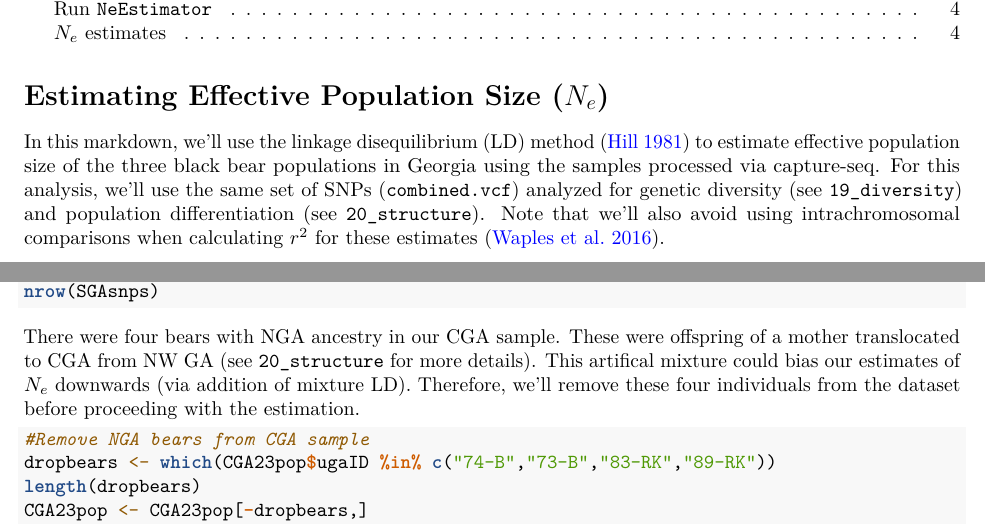
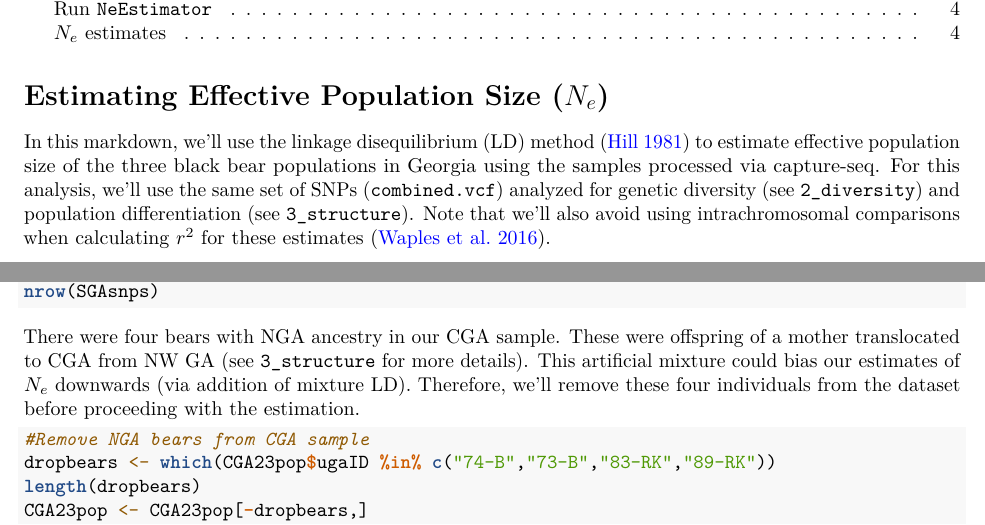
Before and after one commit to slugsrfun/CGA_PopGen, an R Markdown document (popgen/4_effectiveSize.Rmd): two parts of pages 1 and 2 of 4, joined at a grey line, cut so that both start at the same text. Rendered offline with R 4.5, knitr and Pandoc, then LaTeX, with nearby package versions; the code chunks are not run, so their results and figures are left out.

Commit message:
Update 4_effectiveSize.Rmd

````diff
--- a/popgen/4_effectiveSize.Rmd
+++ b/popgen/4_effectiveSize.Rmd
@@ -9,7 +9,7 @@ linkcolor: blue
 ---
 
 # Estimating Effective Population Size ($N_e$)
-In this markdown, we'll use the linkage disequilibrium (LD) method ([Hill 1981](https://doi.org/10.1017/S0016672300020553)) to estimate effective population size of the three black bear populations in Georgia using the samples processed via capture-seq. For this analysis, we'll use the same set of SNPs (`combined.vcf`) analyzed for genetic diversity (see `19_diversity`) and population differentiation (see `20_structure`). Note that we'll also avoid using intrachromosomal comparisons when calculating $r^2$ for these estimates ([Waples et al. 2016](https://doi.org/10.1038/hdy.2016.60)).
+In this markdown, we'll use the linkage disequilibrium (LD) method ([Hill 1981](https://doi.org/10.1017/S0016672300020553)) to estimate effective population size of the three black bear populations in Georgia using the samples processed via capture-seq. For this analysis, we'll use the same set of SNPs (`combined.vcf`) analyzed for genetic diversity (see `2_diversity`) and population differentiation (see `3_structure`). Note that we'll also avoid using intrachromosomal comparisons when calculating $r^2$ for these estimates ([Waples et al. 2016](https://doi.org/10.1038/hdy.2016.60)).
 
 The software `NeEstimator v2` can be downloaded and installed from [this GitHub repository](https://github.com/bunop/NeEstimator2.X).
 
@@ -83,7 +83,7 @@ SGApop <- popmap[popmap$region == "SGA",]
 nrow(SGAsnps)
 ```
 
-There were four bears with NGA ancestry in our CGA sample. These were offspring of a mother translocated to CGA from NW GA (see `20_structure` for more details). This artifical mixture could bias our estimates of $N_e$ downwards (via addition of mixture LD). Therefore, we'll remove these four individuals from the dataset before proceeding with the estimation.
+There were four bears with NGA ancestry in our CGA sample. These were offspring of a mother translocated to CGA from NW GA (see `3_structure` for more details). This artificial mixture could bias our estimates of $N_e$ downwards (via addition of mixture LD). Therefore, we'll remove these four individuals from the dataset before proceeding with the estimation.
 ```{r dropBears}
 #Remove NGA bears from CGA sample
 dropbears <- which(CGA23pop$ugaID %in% c("74-B","73-B","83-RK","89-RK"))
````
Also changed, not shown: popgen/4_effectiveSize.Rmd (2 more changed lines).
